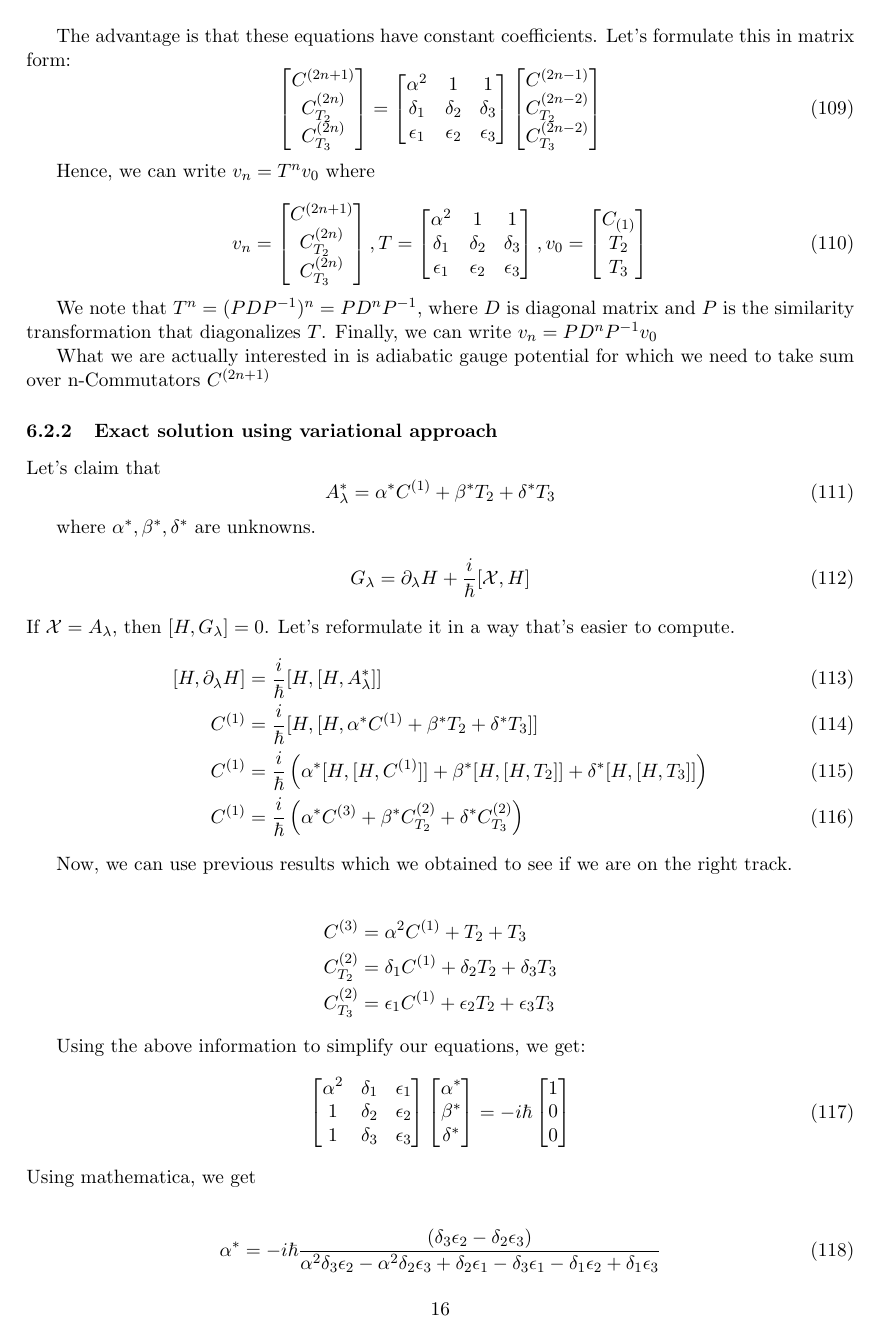
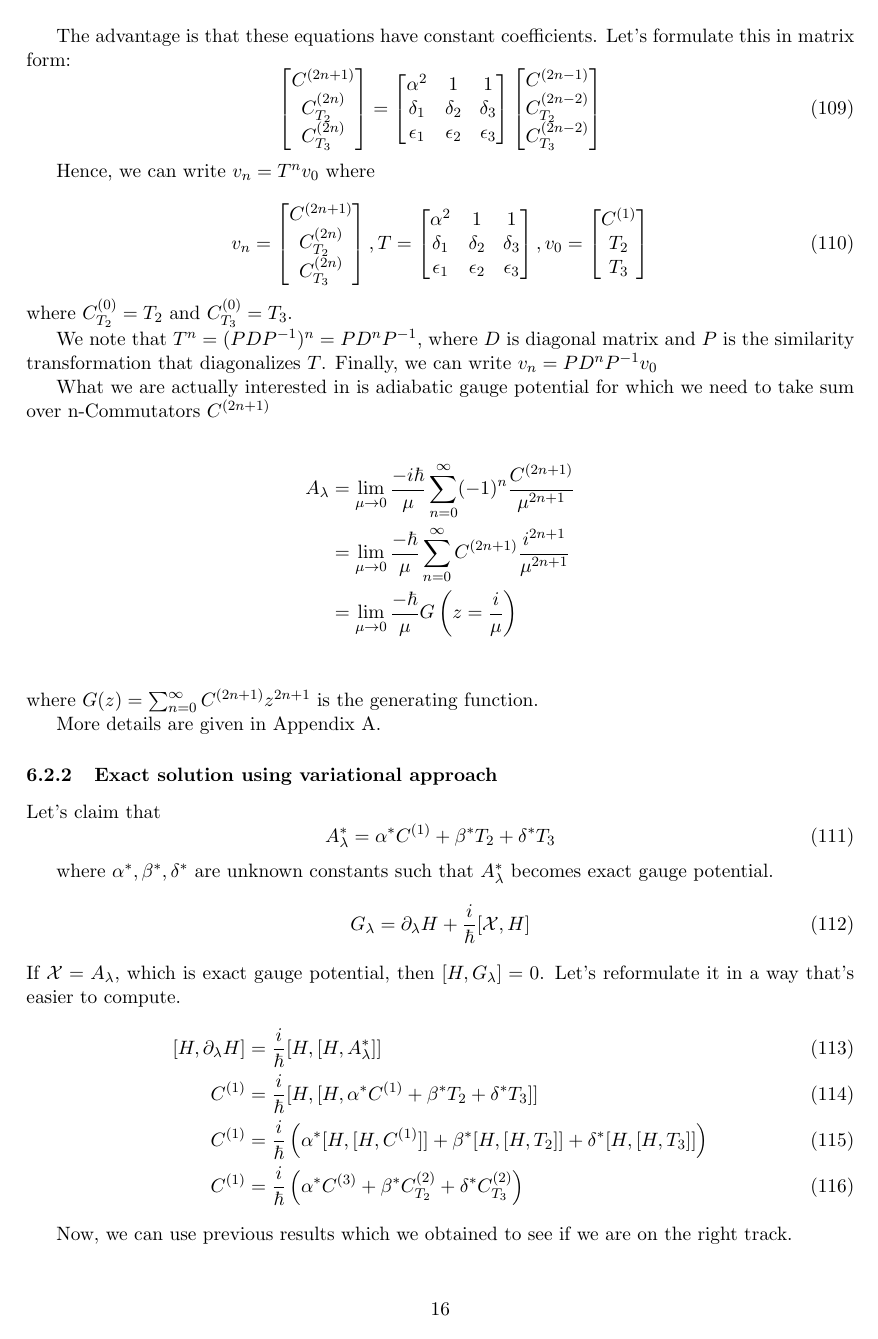
Before and after one commit to alexandreday/counterdiabatic-driving, a LaTeX document (report/CD.tex): page 16 of 28 before the commit and page 16 of 29 after it. Compiled offline with pdfLaTeX.

Commit message:
mistake in algebra

```diff
--- a/report/CD.tex
+++ b/report/CD.tex
@@ -730,15 +730,25 @@
     \epsilon_{1}   & \epsilon_{2} & \epsilon_{3}
 \end{bmatrix} ,
 v_0=\begin{bmatrix}
-C_{(1)} \\
+C^{(1)} \\
 T_2 \\
 T_3
    \end{bmatrix}
 \end{equation}
+where $C^{(0)}_{T_2}= T_2$ and $C^{(0)}_{T_3}= T_3$.
 
 We note that $T^n= (P D P^{-1})^n=P D^n P^{-1}$, where $D$ is diagonal matrix and $P$ is the similarity transformation that diagonalizes $T$. Finally, we can write $v_n= P D^n P^{-1} v_0$
 
 What we are actually interested in is adiabatic gauge potential for which we need to take sum over n-Commutators $C^{(2n+1)}$
+
+\begin{align*}
+A_{\lambda} & =   \lim_{\mu \rightarrow 0}  \dfrac{-i\hbar}{\mu}  \sum_{n=0}^{\infty} (-1)^{n} \dfrac{C^{(2n+1)}}{\mu^{2n+1}}\\
+& =   \lim_{\mu \rightarrow 0}  \dfrac{-\hbar}{\mu}  \sum_{n=0}^{\infty} C^{(2n+1)} \dfrac{i^{2n+1} }{\mu^{2n+1}}\\
+&=   \lim_{\mu \rightarrow 0}  \dfrac{-\hbar}{\mu}  G\left( z=\dfrac{i}{\mu}\right)\\
+\end{align*}
+where $G(z)= \sum_{n=0}^{\infty} C^{(2n+1)} z^{2n+1}$ is the generating function.
+
+More details are given in Appendix A.
 %
 %Hence, using theorem proved in appendix \ref{sec.Cn}, I can claim $C^{(2n+1)}= \alpha^{(2n)} C^{(1)} + \beta^{(2n-2)} T_2 + \gamma^{(2n-2)} T_3$, $\forall n>0$.
 %%
@@ -765,11 +775,11 @@
  A_{\lambda}^*= \alpha^* C^{(1)} +  \beta^* T_2 + \delta^* T_3
 \end{equation}
 
-where $\alpha^*, \beta^*, \delta^* $ are unknowns.
+where $\alpha^*, \beta^*, \delta^* $ are unknown constants such that $A_{\lambda}^*$ becomes exact gauge potential.
 \begin{equation}
 G_{\lambda}= \partial_{\lambda} H + \dfrac{i}{\hbar} [\mathcal{X}, H]
 \end{equation}
-If $\mathcal{X}= A_{\lambda}$, then $[H,G_{\lambda}]=0 $. Let's reformulate it in a way that's easier to compute.
+If $\mathcal{X}= A_{\lambda}$, which is exact gauge potential, then $[H,G_{\lambda}]=0 $. Let's reformulate it in a way that's easier to compute.
 \begin{align}
 [H,\partial_{\lambda} H ] &= \dfrac{i}{\hbar} [H,[H, A_{\lambda}^*]] \\
 C^{(1)} &= \dfrac{i}{\hbar} [H,[H,\alpha^* C^{(1)} +  \beta^* T_2 + \delta^* T_3 ]] \\
@@ -809,9 +844,3 @@
 
 
 \begin{align}
-\alpha^* &= - i \hbar \frac{  \left(\delta _3 \epsilon _2-\delta _2 \epsilon _3\right)}{\alpha ^2 \delta _3 \epsilon _2-\alpha ^2 \delta _2 \epsilon _3+\delta
-   _2 \epsilon _1-\delta _3 \epsilon _1-\delta _1 \epsilon _2+\delta _1 \epsilon _3} \\
-  \beta^* &= i \hbar \frac{ \left(\epsilon _2-\epsilon _3\right) }{\alpha ^2 \delta _3 \epsilon _2-\alpha ^2 \delta _2 \epsilon _3+\delta _2 \epsilon
-   _1-\delta _3 \epsilon _1-\delta _1 \epsilon _2+\delta _1 \epsilon _3} \\
- \delta^*  &=- i \hbar \frac{ \left(\delta _2-\delta _3\right) }{\alpha ^2 \delta _3 \epsilon _2-\alpha ^2 \delta _2 \epsilon _3+\delta _2 \epsilon _1-\delta
-   _3 \epsilon _1-\delta _1 \epsilon _2+\delta _1 \epsilon _3}
```
Also changed, not shown: report/CD.pdf (deleted), report/mohit_report_7thAug2017.pdf (added), report/CD.tex (35 more changed lines), 5 other files.
